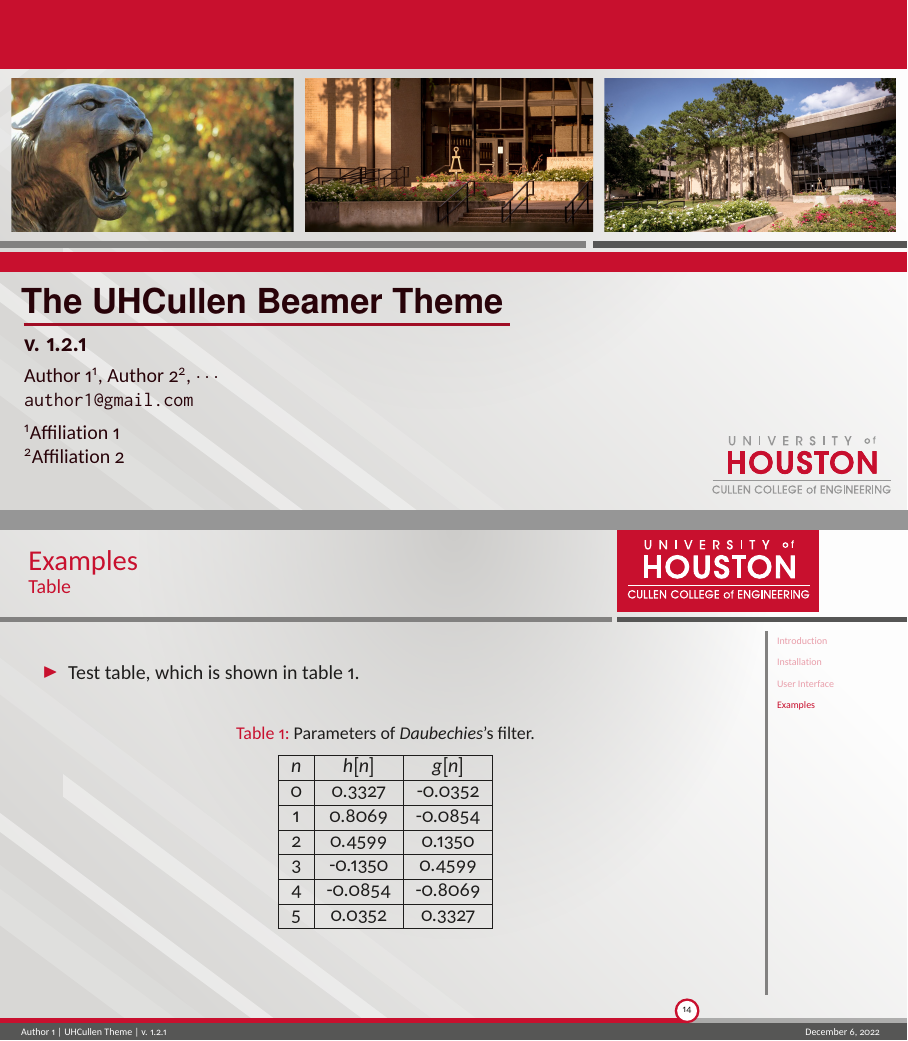
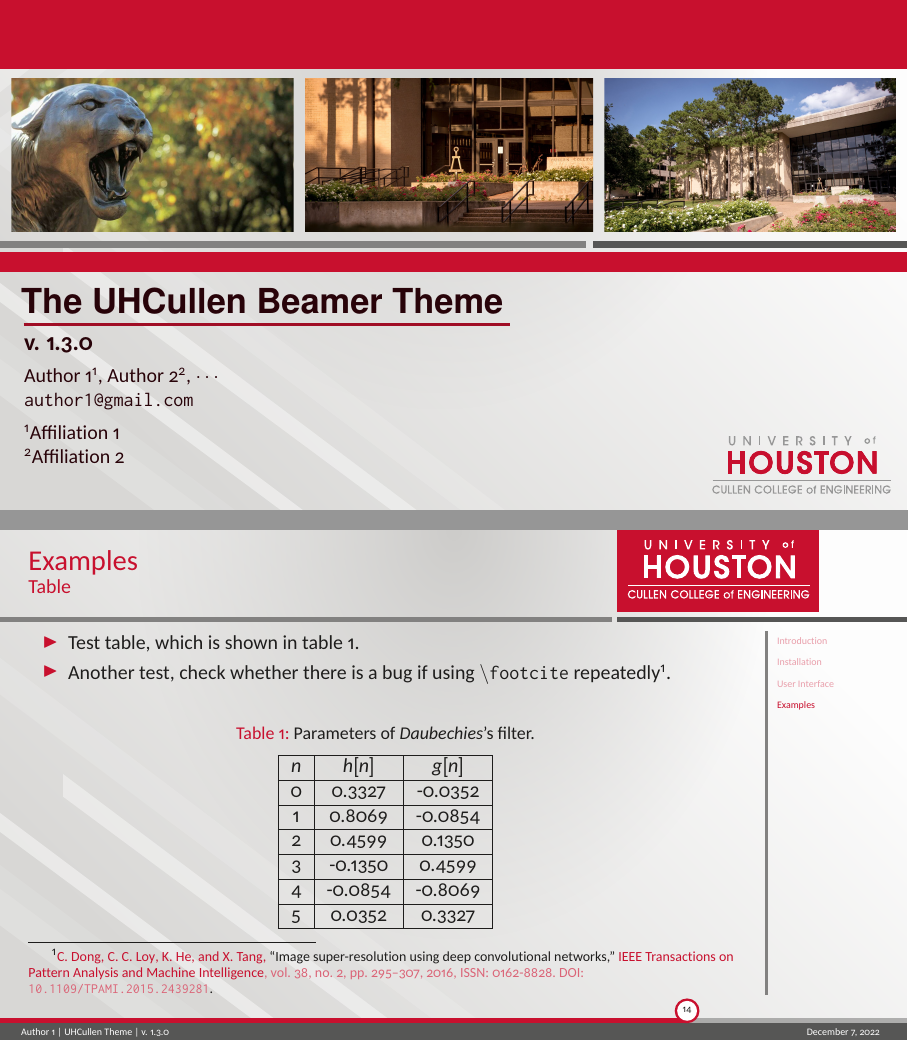
Before and after one commit to cainmagi/UH-beamer-templates, LaTeX slides (demo.tex, which reads beamerinnerthemeUHCullenClassic.sty, beamerouterthemeUHCullenClassic.sty, beamerouterthemeUHCullenColored.sty): pages 1 and 21 of 26, joined at a grey line. The pictures show the PDF file demo.pdf that the author committed with the source.

Commit message:
1.3.0
1. Add feature: Now will make all citation full by default. User can turn off this feature by specifying `[defaultcite]` option.
2. Add feature: Change the default behavior of `\emph`.
3. Add feature: Better draft mode. Now will block out some redundant behaviors when `[draft]` is specified by `beamer` class.
4. Fix bug: Fix a typo of an interior command name. This bug did not influence the performance.

```diff
--- a/beamerinnerthemeUHCullenClassic.sty
+++ b/beamerinnerthemeUHCullenClassic.sty
@@ -251,7 +252,7 @@
 }
 
 % Background for the title and final page.
-\newcommand{\beamer@Cullen@ClassicTitlebackground}[0]
+\newcommand{\beamer@UHCullen@ClassicTitlebackground}[0]
 {
   \begin{tikzpicture}[overlay]
     % Base
@@ -288,7 +292,7 @@
   \makeatletter
   \setlength{\hoffset}{-\Gm@lmargin}
   \makeatother
-  \usebackgroundtemplate{\beamer@Cullen@ClassicTitlebackground}
+  \usebackgroundtemplate{\beamer@UHCullen@ClassicTitlebackground}
   \begin{frame}[plain,noframenumbering]
     \titlepage
   \end{frame}
--- a/beamerouterthemeUHCullenClassic.sty
+++ b/beamerouterthemeUHCullenClassic.sty
@@ -55,10 +56,10 @@
 %------------------------------------------
 
 % options for the progress bar
-\def\beamer@Cullen@progressstyle{default}
-\def\beamer@Cullen@progressstyle@none{none}
-\def\beamer@Cullen@progressstyle@nonumber{noNumber}
-\DeclareOptionBeamer{progressstyle}{\def\beamer@Cullen@progressstyle{#1}} % hide the progress bar
+\def\beamer@UHCullen@progressstyle{default}
+\def\beamer@UHCullen@progressstyle@none{none}
+\def\beamer@UHCullen@progressstyle@nonumber{noNumber}
+\DeclareOptionBeamer{progressstyle}{\def\beamer@UHCullen@progressstyle{#1}} % hide the progress bar
 \DeclareOptionBeamer{shownavsym}{\def\beamer@shownavsym{true}}
 
 % options copied from sidebar outer theme.
@@ -165,7 +166,7 @@
 % macros used in the theme
 %% coordinate the fancy header background
 
-\newcommand{\beamer@Cullen@Classicbackground}[0]
+\newcommand{\beamer@UHCullen@Classicbackground}[0]
 {
   \begin{tikzpicture}[overlay]
     % Base
--- a/beamerouterthemeUHCullenColored.sty
+++ b/beamerouterthemeUHCullenColored.sty
@@ -54,9 +55,9 @@
 %------------------------------------------
 
 % options for the progress bar
-\def\beamer@Cullen@progressstyle{default}
-\def\beamer@Cullen@progressstyle@none{none}
-\DeclareOptionBeamer{progressstyle}{\def\beamer@Cullen@progressstyle{#1}} % hide the progress bar
+\def\beamer@UHCullen@progressstyle{default}
+\def\beamer@UHCullen@progressstyle@none{none}
+\DeclareOptionBeamer{progressstyle}{\def\beamer@UHCullen@progressstyle{#1}} % hide the progress bar
 \DeclareOptionBeamer{shownavsym}{\def\beamer@shownavsym{true}}
 
 \DeclareOptionBeamer{sidebarleft}{\def\beamer@sidebarside{exist}}
@@ -151,7 +158,7 @@
 
 % macros used in the theme
 %% coordinate the fancy header background
-\newcommand{\beamer@Cullen@Coloredheaderline}[0]
+\newcommand{\beamer@UHCullen@Coloredheaderline}[0]
 {
   \begin{tikzpicture}[overlay]
     % Base
@@ -205,7 +212,7 @@
   }
 }
 
-\newcommand{\beamer@Cullen@Coloredprogressbar}[0]
+\newcommand{\beamer@UHCullen@Coloredprogressbar}[0]
 {
   \begin{tikzpicture}
     % Base
--- a/beamerouterthemeUHCullenSimple.sty
+++ b/beamerouterthemeUHCullenSimple.sty
@@ -135,7 +135,7 @@
 
 % macros used in the theme
 %% coordinate the fancy header background
-\newcommand{\beamer@Cullen@Coloredheaderline}[0]
+\newcommand{\beamer@UHCullen@Coloredheaderline}[0]
 {
   \begin{tikzpicture}[overlay]
     % Base
@@ -194,12 +194,12 @@
 
 \setbeamertemplate{headline} % headline
 {%
-  \beamer@Cullen@Coloredheaderline
+  \beamer@UHCullen@Coloredheaderline
 }
 
 \setbeamertemplate{footline} % footline
 {
-  \beamer@Cullen@Coloredfootline
+  \beamer@UHCullen@Coloredfootline
 }
 
 \mode<all>
--- a/beamerthemeUHCullen.sty
+++ b/beamerthemeUHCullen.sty
@@ -83,6 +91,11 @@
   \PassOptionsToPackage{shownavsym}{beamerouterthemeUHCullenColored}
   \PassOptionsToPackage{shownavsym}{beamerouterthemeUHCullenSimple}
 }
+\def\beamer@UHCullen@citestyle{default}
+\DeclareOptionBeamer{alwaysfullcite}{\def\beamer@UHCullen@citestyle{full}}
+\DeclareOptionBeamer{defaultcite}{\def\beamer@UHCullen@citestyle{default}}
+\ExecuteOptionsBeamer{alwaysfullcite}
+
 \DeclareOptionBeamer{color}{\PassOptionsToPackage{color=#1}{beamercolorthemeUHCullen}}
 \DeclareOptionBeamer{font}{\PassOptionsToPackage{font=#1}{beamercolorthemeUHCullen}}
 \DeclareOptionBeamer{language}{
@@ -177,9 +190,21 @@
 \renewcommand{\cref}[1]{\hyperlink{#1}{\chyperref{#1}}} % Redefine the \cref command and explictely add the hyperlink.
 
 % Hotfix for footnotes
-\let\oldfootnote\footnote
-\renewcommand\footnote[1]{\oldfootnote[frame]{\scriptsize #1}}
+\let\beamer@UHCullen@oldfootnote\footnote
+\renewcommand\footnote[1]{\beamer@UHCullen@oldfootnote[frame]{\scriptsize #1}}
 \AtBeginEnvironment{frame}{\setcounter{footnote}{0}}
+
+% Hoxfix for footcite
+\let\beamer@UHCullen@footcite\footcite
+\ifthenelse{\equal{\beamer@UHCullen@citestyle}{full}}{
+   \let\footcite\footfullcite
+}{
+  \let\footcite\beamer@UHCullen@footcite
+}
+
+% Hotfix for emph
+\let\beamer@UHCullen@oldemph\footnote
+\renewcommand{\emph}{\textcolor{UHCullen.bg}}
 
 % Hotfix for hyperref
 \hypersetup{pdfdisplaydoctitle={true}}
--- a/demo.tex
+++ b/demo.tex
@@ -1,11 +1,13 @@
 \documentclass[10pt,xcolor={dvipsnames},aspectratio=169]{beamer}
+%\documentclass[10pt,xcolor={dvipsnames},aspectratio=169,draft]{beamer}
 %\documentclass[10pt,xcolor={dvipsnames},aspectratio=169,trans,compress]{beamer}
 %\documentclass[10pt,xcolor={dvipsnames},handout]{beamer}
 
 % option passed to the theme
 \usetheme[
   font={default}, % serif, sans, helvet, times, kp (sans is default)
-  color={default} % forest, navy, dark, IEEE, UHRed, UHCullen (UHCullen is default)
+  color={default}, % forest, navy, dark, IEEE, UHRed, UHCullen (UHCullen is default)
+%  defaultcite, % alwaysfullcite, defaultcite (alwaysfullcite is default)
 %  language={american}, % american, british, spanish, ... (american is default)
 %  progressstyle={none},   % default, noNumber, none
 %  sidebarnone, % sidebarleft, sidebarright (sidebarright is default)
@@ -97,4 +99,3 @@
 }
 
 % subtitle is optional.
-\subtitle[v. 1.2.1]
@@ -413,8 +415,8 @@ More required packages for advanced utilities:
 %-------------------------------------------------------
 \begin{itemize}
   \item Test table, which is shown in \cref{tab:params}.
+  \item Another test, check whether there is a bug if using \texttt{$\backslash$footcite} repeatedly~\footcite{Dong7115171}.
 \end{itemize}
-
 \begin{table}[htbp]
   \centering
   \normalsize
```
Also changed, not shown: README.md, demo.pdf, display/draft-1.png (added), display/draft-2.png (added), display/draft-3.png (added), beamerinnerthemeUHCullenClassic.sty (18 more changed lines), beamerouterthemeUHCullenClassic.sty (33 more changed lines), beamerouterthemeUHCullenColored.sty (23 more changed lines), beamerouterthemeUHCullenSimple.sty (4 more changed lines), beamerthemeUHCullen.sty (12 more changed lines), demo.tex (4 more changed lines).
